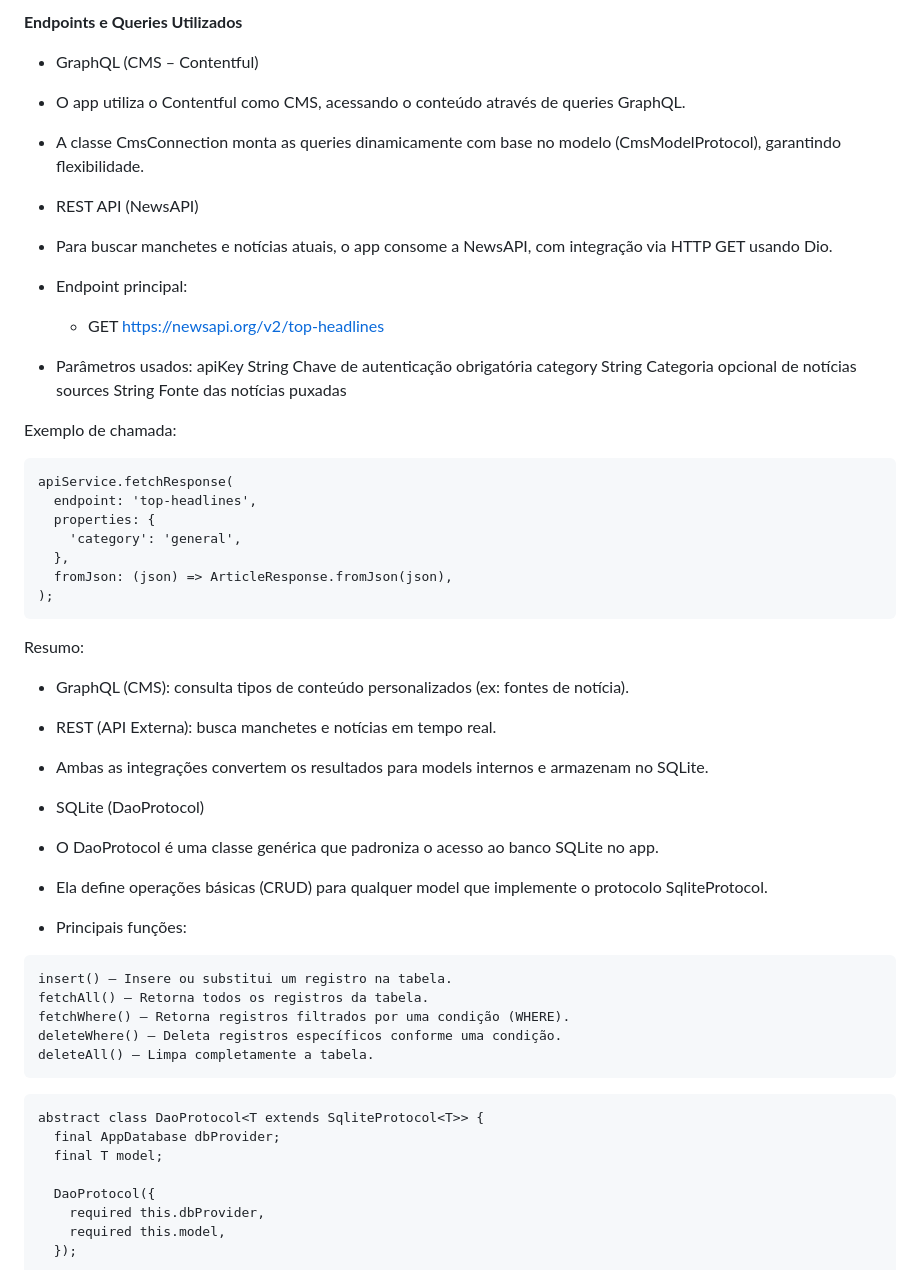
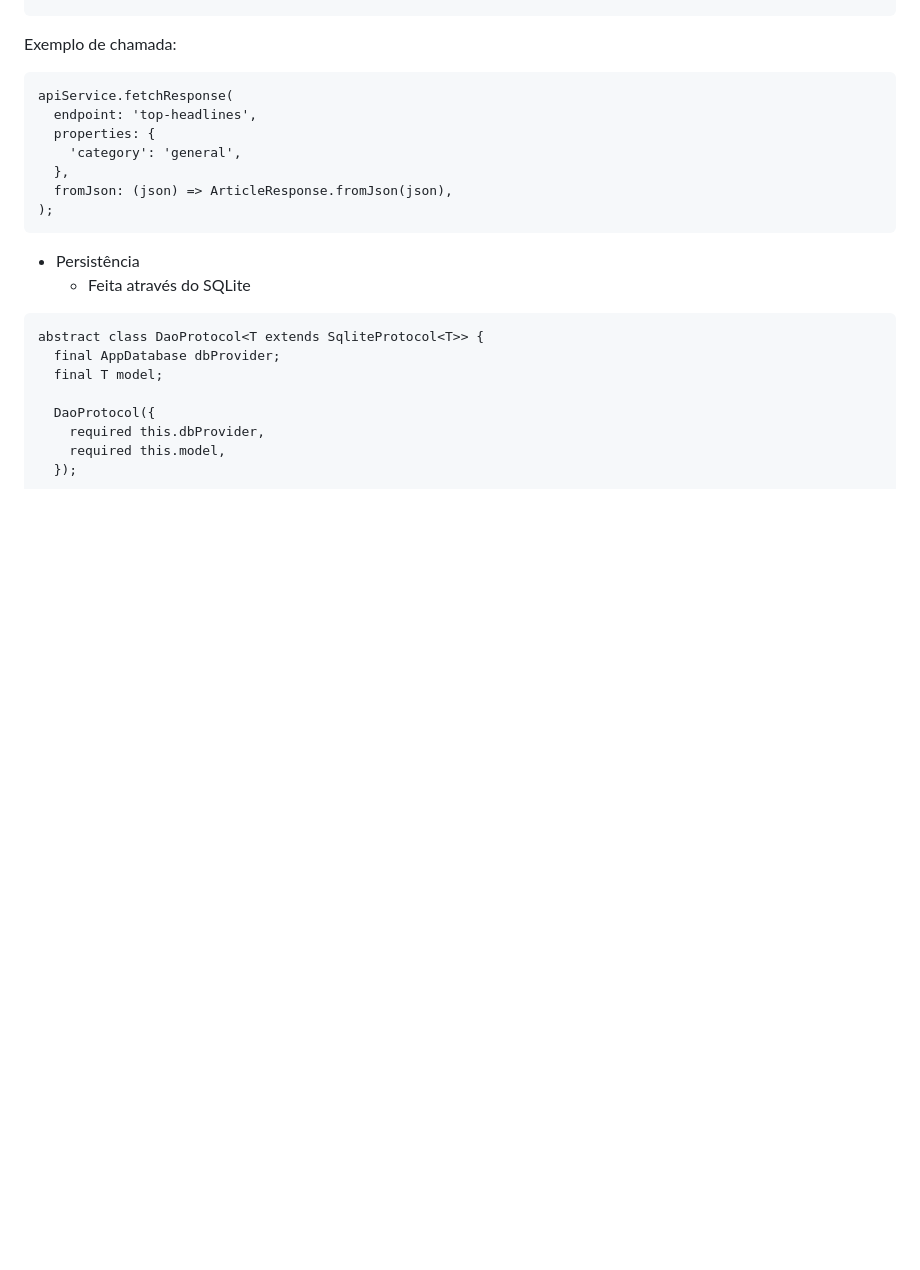
Before and after one commit to kobe-arthurlopes/sprint3, a Markdown page: README.md, the part around one of its changes. GitHub-like rendering; blank space fills up the shorter version.

````diff
--- a/README.md
+++ b/README.md
@@ -422,19 +343,3 @@ class NewsSourceSqliteModel implements SqliteProtocol<NewsSourceSqliteModel> {
-**Endpoints e Queries Utilizados**
-
-- GraphQL (CMS – Contentful)
- - O app utiliza o Contentful como CMS, acessando o conteúdo através de queries GraphQL.
- - A classe CmsConnection monta as queries dinamicamente com base no modelo (CmsModelProtocol), garantindo flexibilidade.
-
-
-- REST API (NewsAPI)
- - Para buscar manchetes e notícias atuais, o app consome a NewsAPI, com integração via HTTP GET usando Dio.
- - Endpoint principal:
-    - GET https://newsapi.org/v2/top-headlines
- - Parâmetros usados:
-    apiKey	String	Chave de autenticação obrigatória
-    category	String	Categoria opcional de notícias
-    sources String Fonte das notícias puxadas
-
 Exemplo de chamada:
 
 ```plainText
@@ -447,23 +352,9 @@ apiService.fetchResponse(
 );
 ```
 
-Resumo:
- - GraphQL (CMS): consulta tipos de conteúdo personalizados (ex: fontes de notícia).
- - REST (API Externa): busca manchetes e notícias em tempo real.
- - Ambas as integrações convertem os resultados para models internos e armazenam no SQLite.
+- Persistência
+  - Feita através do SQLite
 
-- SQLite (DaoProtocol)
- - O DaoProtocol é uma classe genérica que padroniza o acesso ao banco SQLite no app.
- - Ela define operações básicas (CRUD) para qualquer model que implemente o protocolo SqliteProtocol.
- - Principais funções:
-
-```plainText
-insert() – Insere ou substitui um registro na tabela.
-fetchAll() – Retorna todos os registros da tabela.
-fetchWhere() – Retorna registros filtrados por uma condição (WHERE).
-deleteWhere() – Deleta registros específicos conforme uma condição.
-deleteAll() – Limpa completamente a tabela.
-```
 ```plainText
 abstract class DaoProtocol<T extends SqliteProtocol<T>> {
   final AppDatabase dbProvider;
````
Also changed, not shown: other parts of README.md (+61 -79 lines).
